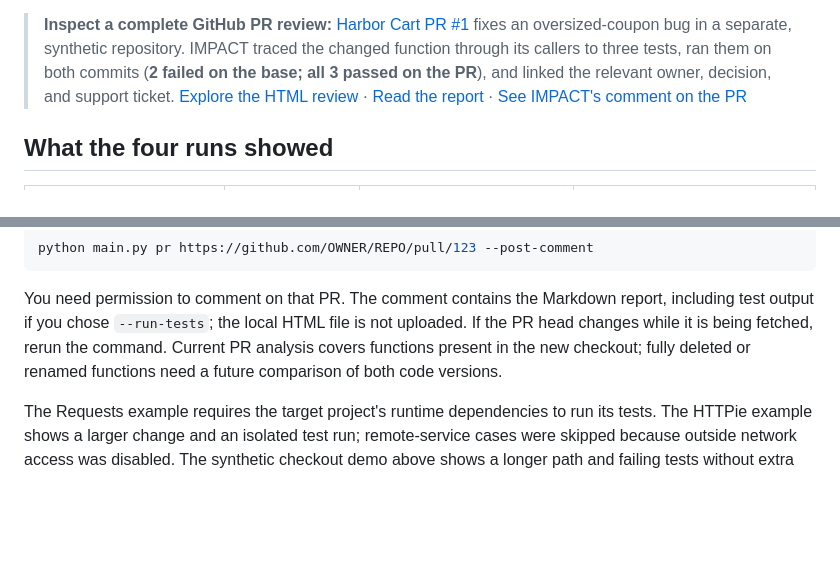
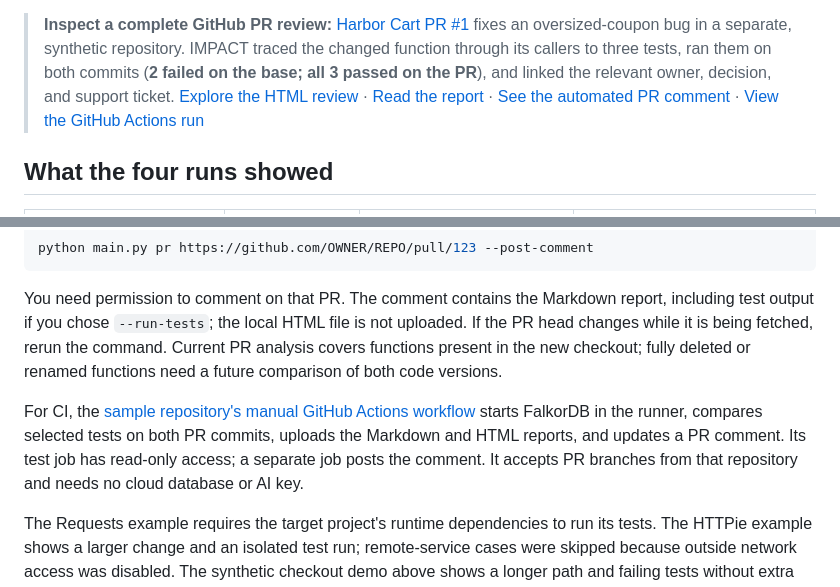
Before and after one commit to Omar8345/IMPACT, a Markdown page: README.md, 2 parts joined by grey strips. Rendered like a GitHub page; blank space fills up the shorter version.

Commit message:
Document automated PR review example

```diff
--- a/README.md
+++ b/README.md
@@ -23,7 +23,8 @@ produce its impact paths or test selection without FalkorDB.
 > the relevant owner, decision, and
 > support ticket. [Explore the HTML review](https://omar8345.github.io/IMPACT/checkout-pr/) ·
 > [Read the report](docs/checkout-pr/impact-report.md) ·
-> [See IMPACT's comment on the PR](https://github.com/Omar8345/impact-checkout-demo/pull/1#issuecomment-6247371092)
+> [See the automated PR comment](https://github.com/Omar8345/impact-checkout-demo/pull/1#issuecomment-6247534059) ·
+> [View the GitHub Actions run](https://github.com/Omar8345/impact-checkout-demo/actions/runs/39110757647)
 
 ## What the four runs showed
 
@@ -275,6 +276,12 @@ not uploaded. If the PR head changes while it is being fetched, rerun the comman
 Current PR analysis covers functions present in the new checkout; fully deleted
 or renamed functions need a future comparison of both code versions.
 
+For CI, the [sample repository's manual GitHub Actions workflow](https://github.com/Omar8345/impact-checkout-demo/blob/main/.github/workflows/impact-review.yml)
+starts FalkorDB in the runner, compares selected tests on both PR commits,
+uploads the Markdown and HTML reports, and updates a PR comment. Its test job
+has read-only access; a separate job posts the comment. It accepts PR branches
+from that repository and needs no cloud database or AI key.
+
 The Requests example requires the target project's runtime dependencies to run
 its tests. The HTTPie example shows a larger change and an isolated test run;
 remote-service cases were skipped because outside network access was disabled.
```
